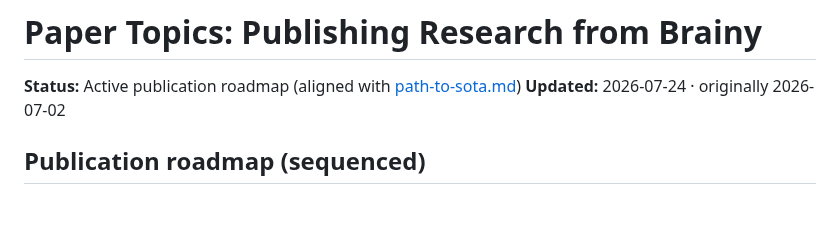
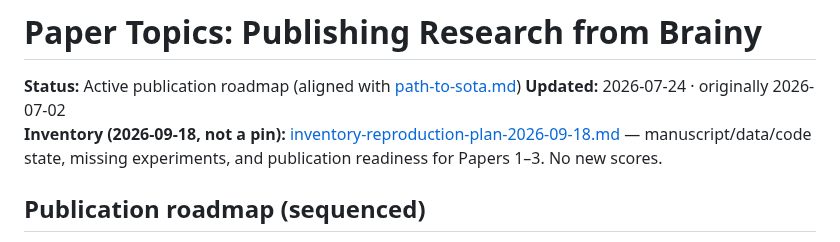
Before and after one commit to tryvinci/brainy, a Markdown page: docs/research/paper-topics.md, the part around the change. Rendered like a GitHub page; blank space fills up the shorter version.

```diff
--- a/docs/research/paper-topics.md
+++ b/docs/research/paper-topics.md
@@ -2,6 +2,7 @@
 
 **Status:** Active publication roadmap (aligned with [path-to-sota.md](./path-to-sota.md))
 **Updated:** 2026-07-24 · originally 2026-07-02
+**Inventory (2026-09-18, not a pin):** [inventory-reproduction-plan-2026-09-18.md](./inventory-reproduction-plan-2026-09-18.md) — manuscript/data/code state, missing experiments, and publication readiness for Papers 1–3. No new scores.
 
 ## Publication roadmap (sequenced)
 
```
Also changed, not shown: docs/research/README.md (+1 -0 lines), docs/research/inventory-reproduction-plan-2026-09-18.md (added, +520 -0 lines).
